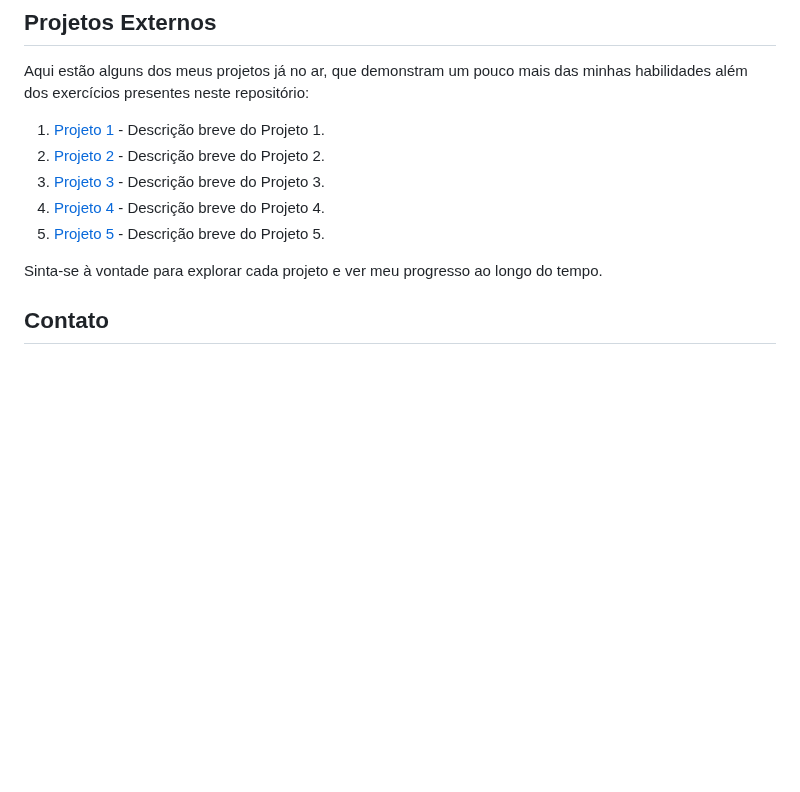
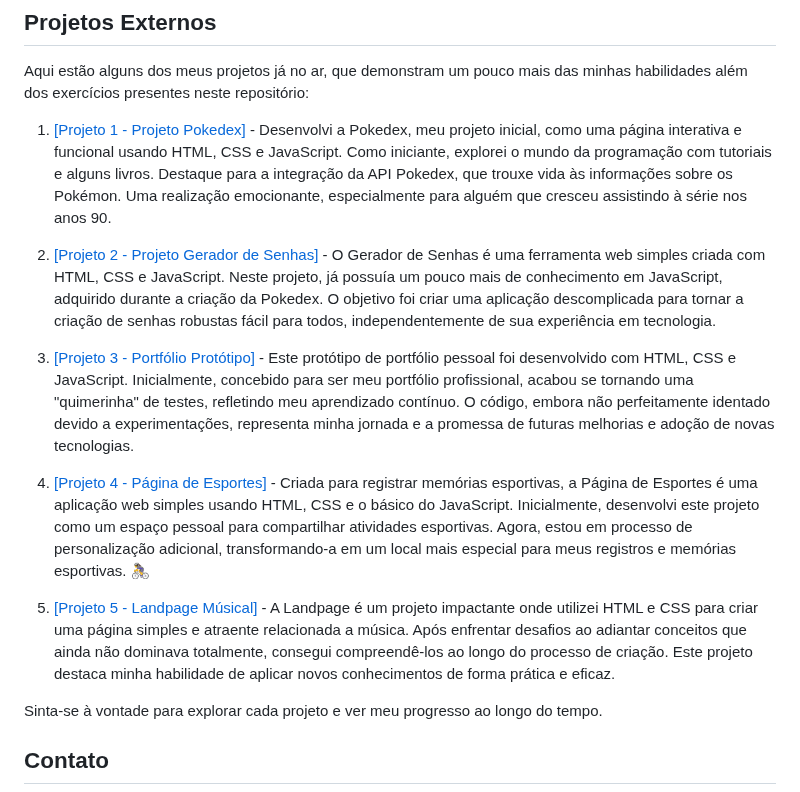
Before and after one commit to robertdouglasaimon/html-css, a Markdown page: README.md, the part around the change. Drawn GitHub-style; blank space fills up the shorter version.

Commit message:
Update README.md
Update do README, demais links e descrições dos projetos.

```diff
--- a/README.md
+++ b/README.md
@@ -62,11 +62,15 @@ Atualmente, estou focado no estudo de HTML, CSS e Javascript. Sou um iniciante,
 
 Aqui estão alguns dos meus projetos já no ar, que demonstram um pouco mais das minhas habilidades além dos exercícios presentes neste repositório:
 
-1. [Projeto 1](#) - Descrição breve do Projeto 1.
-2. [Projeto 2](#) - Descrição breve do Projeto 2.
-3. [Projeto 3](#) - Descrição breve do Projeto 3.
-4. [Projeto 4](#) - Descrição breve do Projeto 4.
-5. [Projeto 5](#) - Descrição breve do Projeto 5.
+1. <a href="https://robertdouglasaimon.github.io/PROJETO-POKEDEX/" target="_blank">[Projeto 1 - Projeto Pokedex]</a> - Desenvolvi a Pokedex, meu projeto inicial, como uma página interativa e funcional usando HTML, CSS e JavaScript. Como iniciante, explorei o mundo da programação com tutoriais e alguns livros. Destaque para a integração da API Pokedex, que trouxe vida às informações sobre os Pokémon. Uma realização emocionante, especialmente para alguém que cresceu assistindo à série nos anos 90.
+
+2. <a href="https://robertdouglasaimon.github.io/PROJETO-GERADOR-DE-SENHAS/" target="_blank">[Projeto 2 - Projeto Gerador de Senhas]</a> - O Gerador de Senhas é uma ferramenta web simples criada com HTML, CSS e JavaScript. Neste projeto, já possuía um pouco mais de conhecimento em JavaScript, adquirido durante a criação da Pokedex. O objetivo foi criar uma aplicação descomplicada para tornar a criação de senhas robustas fácil para todos, independentemente de sua experiência em tecnologia.
+
+3. <a href="https://robertdouglasaimon.github.io/PROJETO-PRIMEIRO-SITE/index.html" target="_blank">[Projeto 3 - Portfólio Protótipo]</a> - Este protótipo de portfólio pessoal foi desenvolvido com HTML, CSS e JavaScript. Inicialmente, concebido para ser meu portfólio profissional, acabou se tornando uma "quimerinha" de testes, refletindo meu aprendizado contínuo. O código, embora não perfeitamente identado devido a experimentações, representa minha jornada e a promessa de futuras melhorias e adoção de novas tecnologias.
+
+4. <a href="https://robertdouglasaimon.github.io/PROJETO-BLOG-PESSOAL/" target="_blank">[Projeto 4 - Página de Esportes]</a> - Criada para registrar memórias esportivas, a Página de Esportes é uma aplicação web simples usando HTML, CSS e o básico do JavaScript. Inicialmente, desenvolvi este projeto como um espaço pessoal para compartilhar atividades esportivas. Agora, estou em processo de personalização adicional, transformando-a em um local mais especial para meus registros e memórias esportivas. 🚴‍♀️
+
+5. <a href="https://robertdouglasaimon.github.io/PROJETO-LANDING-PAGE/" target="_blank">[Projeto 5 - Landpage Músical]</a> - A Landpage é um projeto impactante onde utilizei HTML e CSS para criar uma página simples e atraente relacionada a música. Após enfrentar desafios ao adiantar conceitos que ainda não dominava totalmente, consegui compreendê-los ao longo do processo de criação. Este projeto destaca minha habilidade de aplicar novos conhecimentos de forma prática e eficaz.
 
 Sinta-se à vontade para explorar cada projeto e ver meu progresso ao longo do tempo.
 
```
